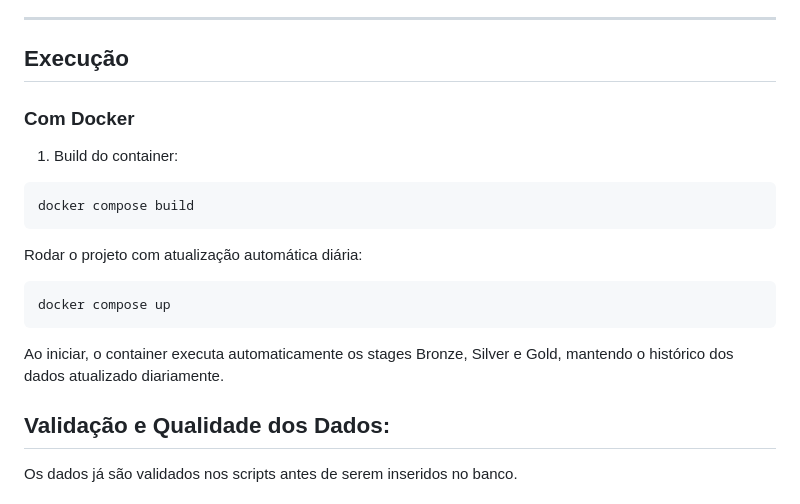
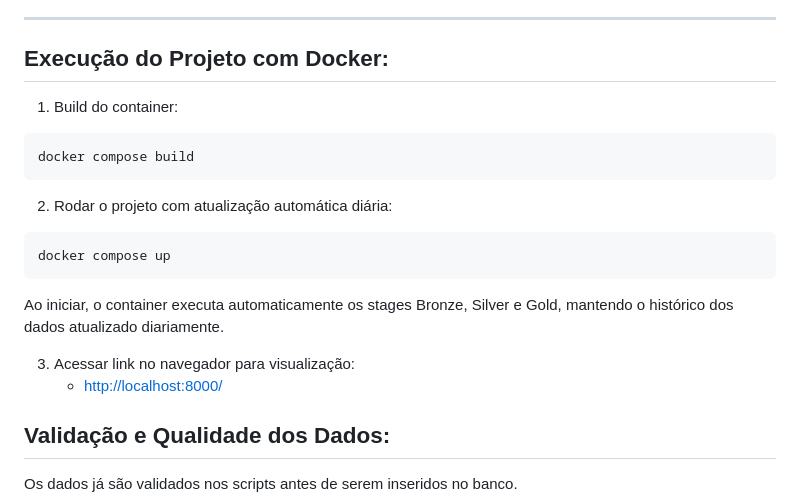
Before and after one commit to davijr28/DesafioVeeries, a Markdown page: README.md, the part around the change. Rendered like a GitHub page.

````diff
--- a/README.md
+++ b/README.md
@@ -50,19 +50,20 @@ O fluxo de dados segue a **arquitetura medallion**, garantindo dados brutos, pro
 
 ---
 
-## Execução
-
-### Com Docker
+## Execução do Projeto com Docker:
 1. Build do container:
 ```bash
 docker compose build
 ```
-Rodar o projeto com atualização automática diária:
+2. Rodar o projeto com atualização automática diária:
 
 ```bash
 docker compose up
 ```
 Ao iniciar, o container executa automaticamente os stages Bronze, Silver e Gold, mantendo o histórico dos dados atualizado diariamente.
+
+3. Acessar link no navegador para visualização:
+   - [http://localhost:8000/](http://localhost:8000/)
 
 ## Validação e Qualidade dos Dados:
 Os dados já são validados nos scripts antes de serem inseridos no banco.
````
